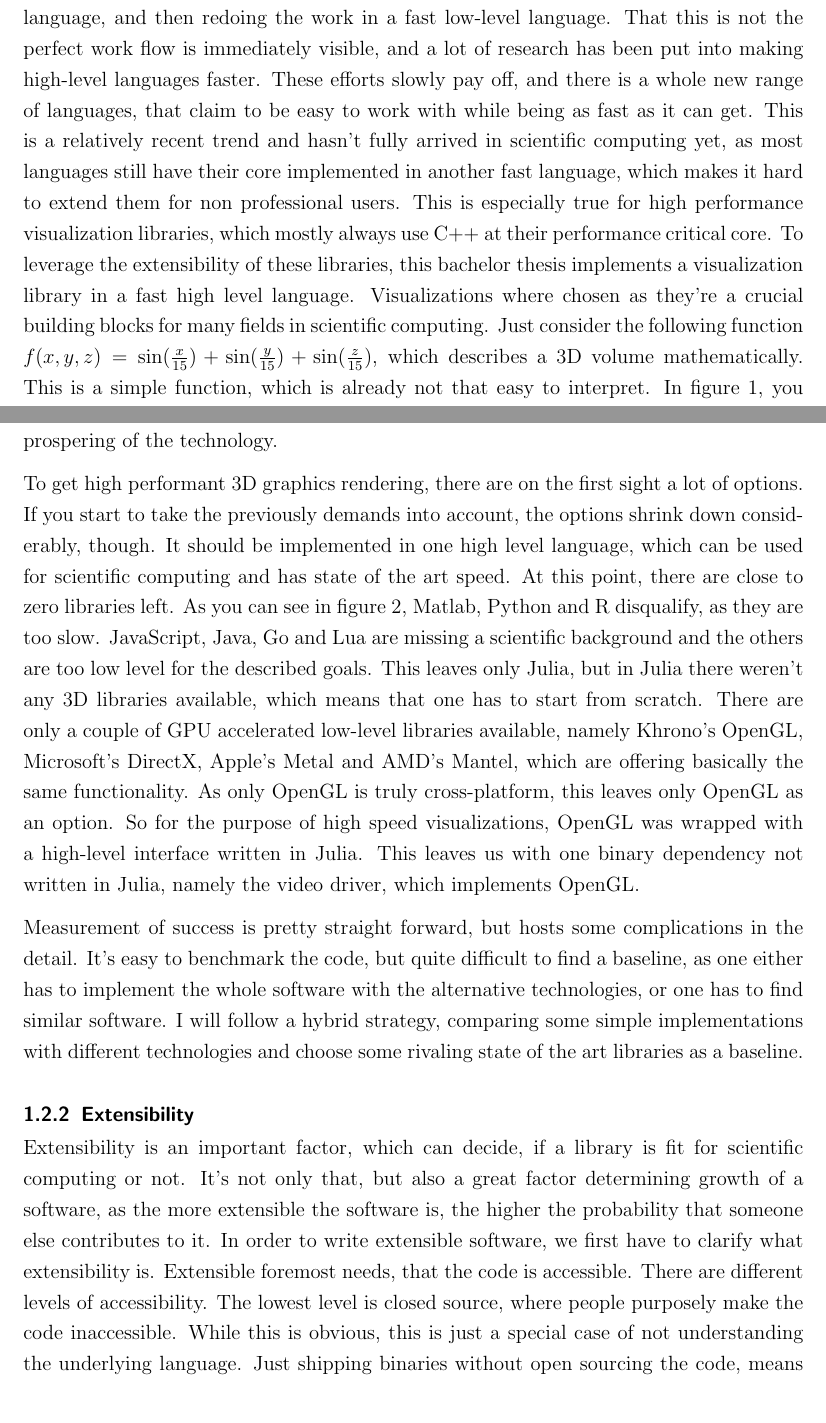
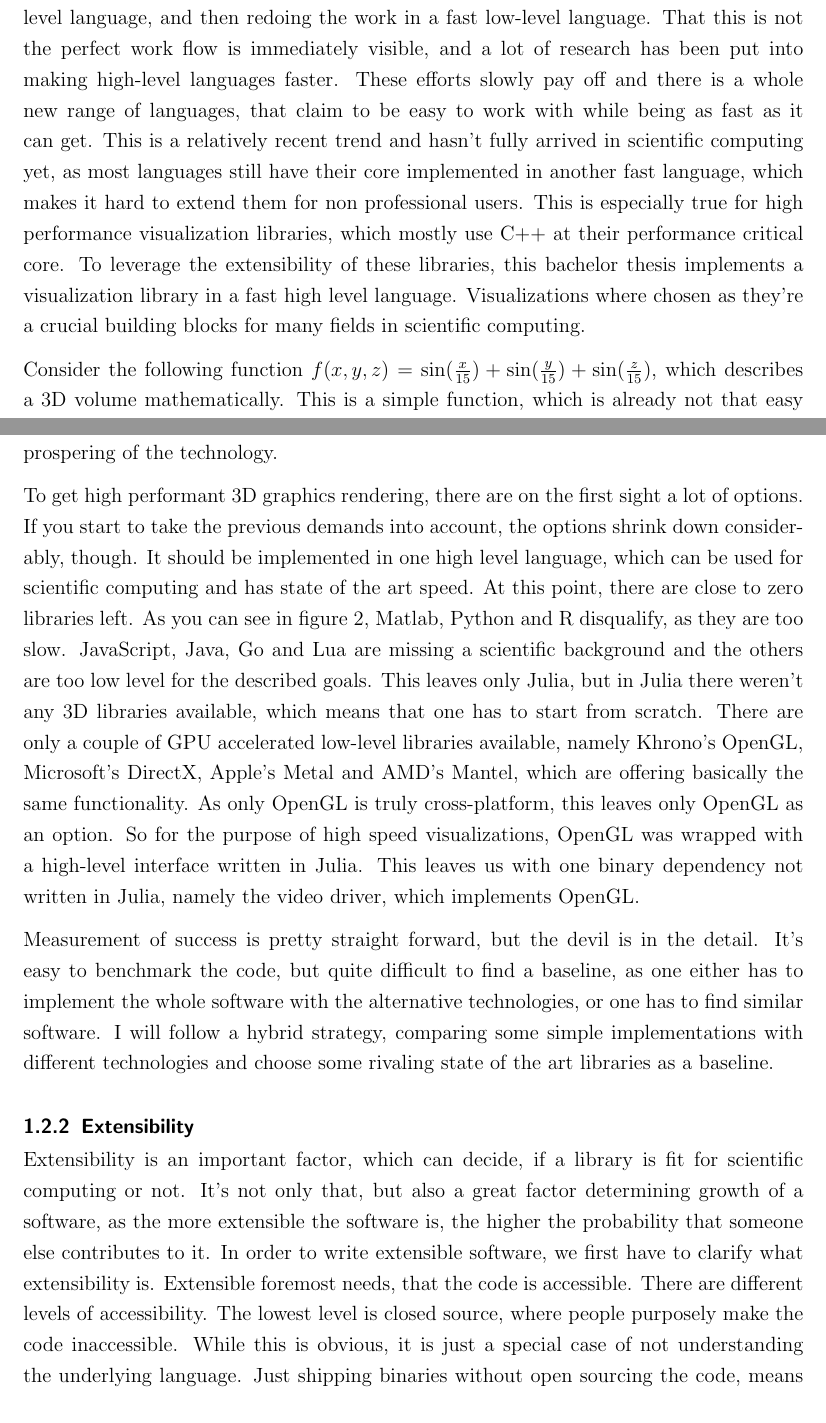
Before and after one commit to SimonDanisch/BachelorThesis, a LaTeX document (BA_sdanisch.tex, which reads chapters/Introduction.tex): two parts of pages 9 and 11 of 19, joined at a grey line, cut so that both start at the same text. The pictures show the PDF file BA_sdanisch.pdf that the author committed with the source.

Commit message:
removed some errors

```diff
--- a/chapters/Introduction.tex
+++ b/chapters/Introduction.tex
@@ -33,12 +33,13 @@ In this bachelor thesis the field is scientific computing, which still has quite
 Scientific computing is usually about implementing mathematical equations, complex algorithms and manipulating and analyzing data.
 As it is difficult to offer easy to use graphical interfaces for this kind of work, most research is done in some specialized, high-level scientific computing language. As most high-level languages are relatively slow, but for a lot of algorithms state of the art performance is required, this has led to a dual system. Prototyping in a high-level language, and then redoing the work in a fast low-level language.
 That this is not the perfect work flow is immediately visible, and a lot of research has been put into making high-level languages faster.
-These efforts slowly pay off, and there is a whole new range of languages, that claim to be easy to work with while being as fast as it can get.
+These efforts slowly pay off and there is a whole new range of languages, that claim to be easy to work with while being as fast as it can get.
 This is a relatively recent trend and hasn't fully arrived in scientific computing yet, as most languages still have their core implemented in another fast language, which makes it hard to extend them for non professional users.
-This is especially true for high performance visualization libraries, which mostly always use C++ at their performance critical core.
+This is especially true for high performance visualization libraries, which mostly use C++ at their performance critical core.
 To leverage the extensibility of these libraries, this bachelor thesis implements a visualization library in a fast high level language.
 Visualizations where chosen as they're a crucial building blocks for many fields in scientific computing.
-Just consider the following function $f(x,y,z)=\sin(\frac{x}{15})+\sin(\frac{y}{15})+\sin(\frac{z}{15})$, which describes a 3D volume mathematically.
+
+Consider the following function $f(x,y,z)=\sin(\frac{x}{15})+\sin(\frac{y}{15})+\sin(\frac{z}{15})$, which describes a 3D volume mathematically.
 This is a simple function, which is already not that easy to interpret. In figure \ref{fig:volume}, you can see different visualizations of f.
 Especially for more complex functions, visualizing might be the only way to get a deeper understanding of the values that a formula or algorithm produces.
 This deeper understanding is crucial for identifying problems in the underlying math, or extending the algorithm.
@@ -78,13 +79,13 @@ This makes \ac{LLVM} a solid basis for a programming language, as these are high
 %See table \ref{table:FEComparison}, for a little benchmark.
 
 To get high performant 3D graphics rendering, there are on the first sight a lot of options.
-If you start to take the previously demands into account, the options shrink down considerably, though.
+If you start to take the previous demands into account, the options shrink down considerably, though.
 It should be implemented in one high level language, which can be used for scientific computing and has state of the art speed. At this point, there are close to zero libraries left. As you can see in figure \ref{fig:juliabench}, Matlab, Python and R disqualify, as they are too slow. JavaScript, Java, Go and Lua are missing a scientific background and the others are too low level for the described goals.
 This leaves only Julia, but in Julia there weren't any 3D libraries available, which means that one has to start from scratch.
 There are only a couple of GPU accelerated low-level libraries available, namely Khrono's OpenGL, Microsoft's DirectX, Apple's Metal and AMD's Mantel, which are offering basically the same functionality. As only OpenGL is truly cross-platform, this leaves only OpenGL as an option.
 So for the purpose of high speed visualizations, OpenGL was wrapped with a high-level interface written in Julia. This leaves us with one binary dependency not written in Julia, namely the video driver, which implements OpenGL.
 
-Measurement of success is pretty straight forward, but hosts some complications in the detail.
+Measurement of success is pretty straight forward, but the devil is in the detail.
 It's easy to benchmark the code, but quite difficult to find a baseline, as one either has to implement the whole software with the alternative technologies, or one has to find similar software.
 I will follow a hybrid strategy, comparing some simple implementations with different technologies and choose some rivaling state of the art libraries as a baseline.
 
@@ -92,7 +93,7 @@ I will follow a hybrid strategy, comparing some simple implementations with diff
 Extensibility is an important factor, which can decide, if a library is fit for scientific computing or not.
 It's not only that, but also a great factor determining growth of a software, as the more extensible the software is, the higher the probability that someone else contributes to it.
 In order to write extensible software, we first have to clarify what extensibility is.
-Extensible foremost needs, that the code is accessible. There are different levels of accessibility. The lowest level is closed source, where people purposely make the code inaccessible. While this is obvious, this is just a special case of not understanding the underlying language. Just shipping binaries without open sourcing the code, means that the source is only accessible in a language which is extremely hard to understand, namely the machine code of the binary. So another example for inaccessibility is to write in a language that is difficult to understand. Other barriers are obfuscated language constructs, missing documentations and cryptic highly optimized code.
+Extensible foremost needs, that the code is accessible. There are different levels of accessibility. The lowest level is closed source, where people purposely make the code inaccessible. While this is obvious, it is just a special case of not understanding the underlying language. Just shipping binaries without open sourcing the code, means that the source is only accessible in a language which is extremely hard to understand, namely the machine code of the binary. So another example for inaccessibility is to write in a language that is difficult to understand. Other barriers are obfuscated language constructs, missing documentations and cryptic highly optimized code.
 Further more the design of the library in the whole is an important factor for extensibility. It's not only important, that all parts are understandable, but also, that every independent unit in the code solves only one problem.
 If this is guaranteed, re-usability in different contexts becomes much simpler. This allows for a broader user base, which in turn results in higher contributions and bug reports.
 Short concise code is also important, as it will take considerably less time to rewrite something, as the amount of code that has to be touched is shorter and less time is spend on understanding and rewriting the code.
```
Also changed, not shown: chapters/Abstract.tex (+1 -1 lines), BA_sdanisch.pdf, chapters/Introduction.tex (8 more changed lines).
